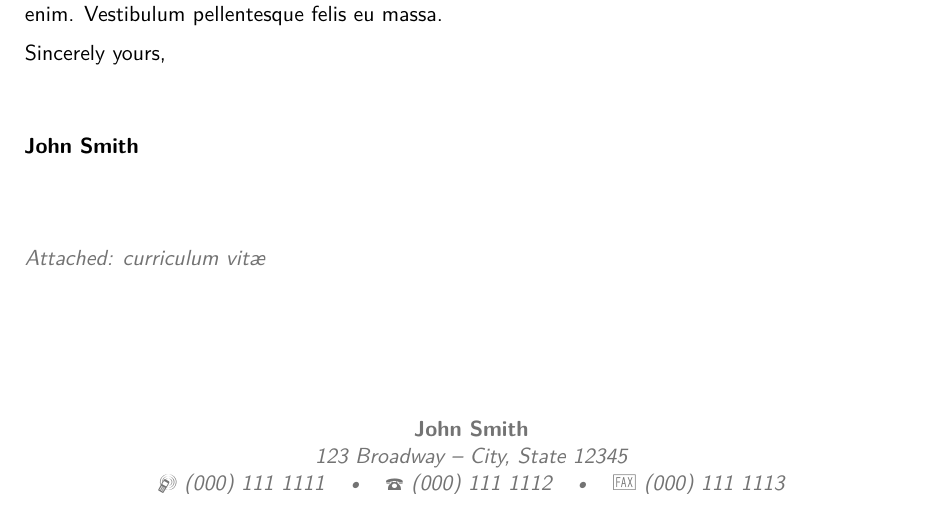
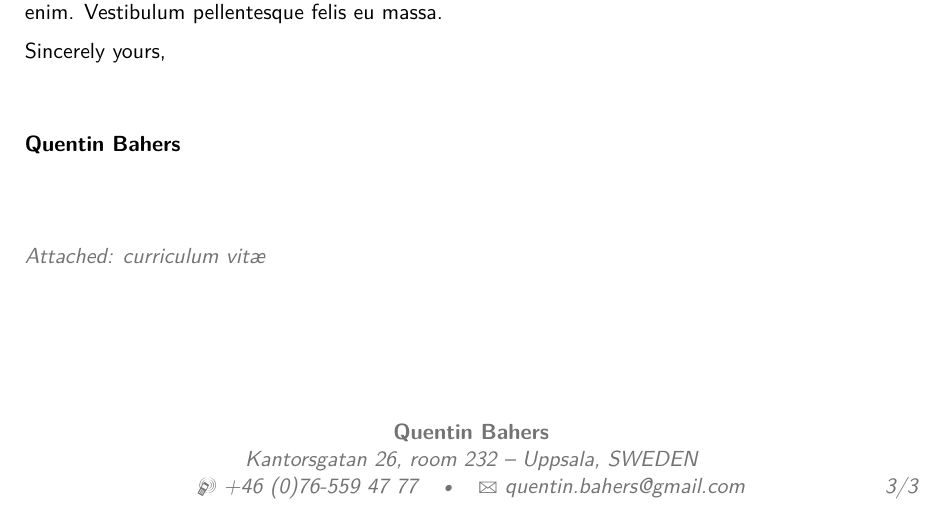
Before and after one commit to qbahers/resume, a LaTeX CV (cv_7.tex): part of page 3 of 3, cut so that both start at the same text. Compiled offline with pdfLaTeX.

Commit message:
Fill in the 'name and contact information' section

```diff
--- a/cv_7.tex
+++ b/cv_7.tex
@@ -38,12 +38,10 @@
 %	NAME AND CONTACT INFORMATION SECTION
 %----------------------------------------------------------------------------------------
 
-\firstname{John} % Your first name
-\familyname{Smith} % Your last name
+% \firstname{John} % Your first name
+\firstname{Quentin} % Your first name
+% \familyname{Smith} % Your last name
+\familyname{Bahers} % Your last name
 
 % All information in this block is optional, comment out any lines you don't need
 \title{Curriculum Vitae}
-\address{123 Broadway}{City, State 12345}
-\mobile{(000) 111 1111}
-\phone{(000) 111 1112}
-\fax{(000) 111 1113}
@@ -55,3 +49,14 @@
+\address{Kantorsgatan 26, room 232}{Uppsala, SWEDEN}
+% \mobile{(000) 111 1111}
+\mobile{+46 (0)76-559 47 77}
+% \phone{(000) 111 1112}
+% \fax{(000) 111 1113}
+% \email{john@smith.com}
+\email{quentin.bahers@gmail.com}
+% \homepage{staff.org.edu/~jsmith}{staff.org.edu/$\sim$jsmith} % The first argument is the url for the clickable link, the second argument is the url displayed in the template - this allows special characters to be displayed such as the tilde in this example
+% \extrainfo{additional information}
+% \photo[70pt][0.4pt]{pictures/picture} % The first bracket is the picture height, the second is the thickness of the frame around the picture (0pt for no frame)
+% \quote{"A witty and playful quotation" - John Smith}
 
 %----------------------------------------------------------------------------------------
 
```
Also changed, not shown: cv_7.pdf, cv_7.tex (6 more changed lines), 3 other files.
